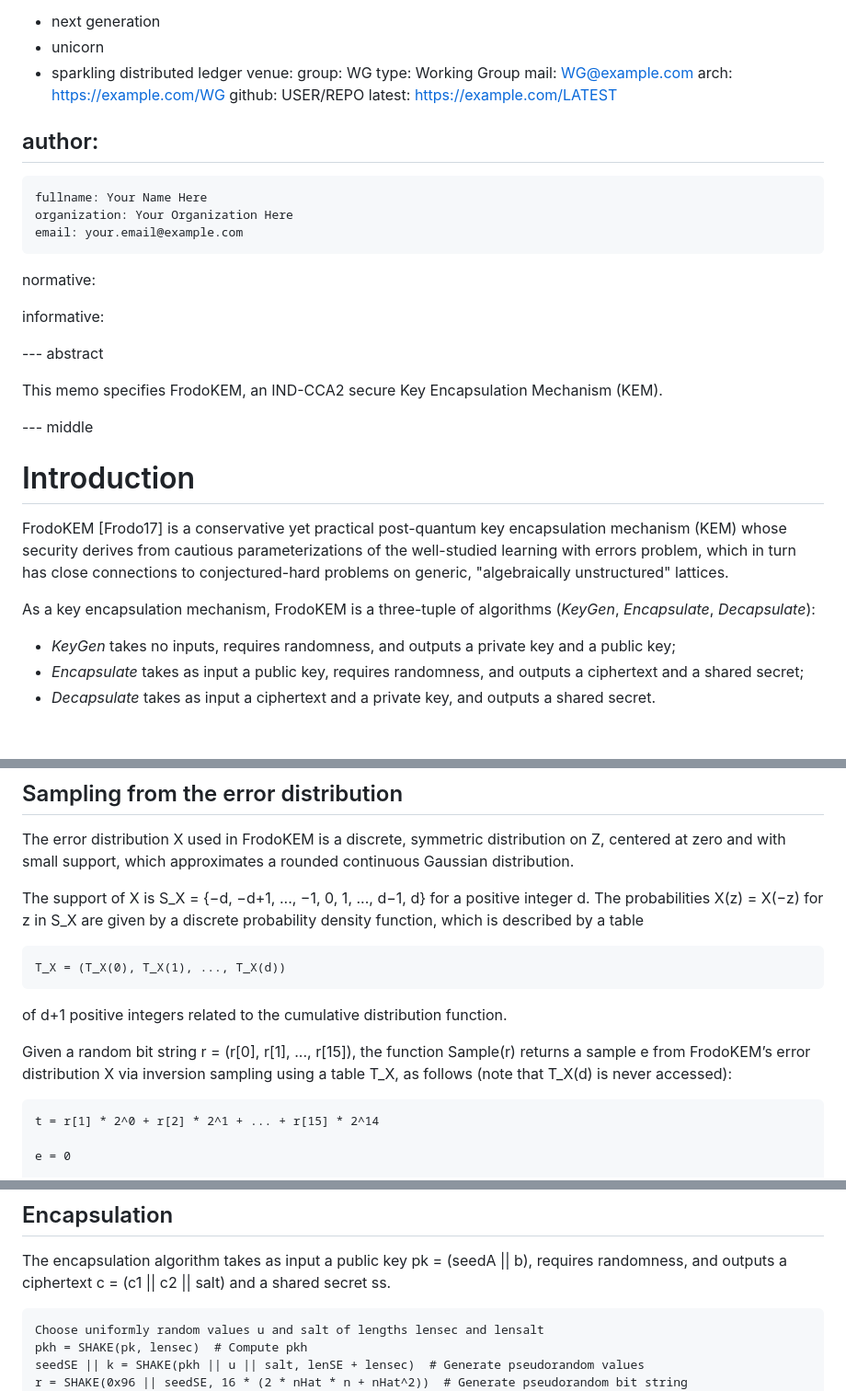
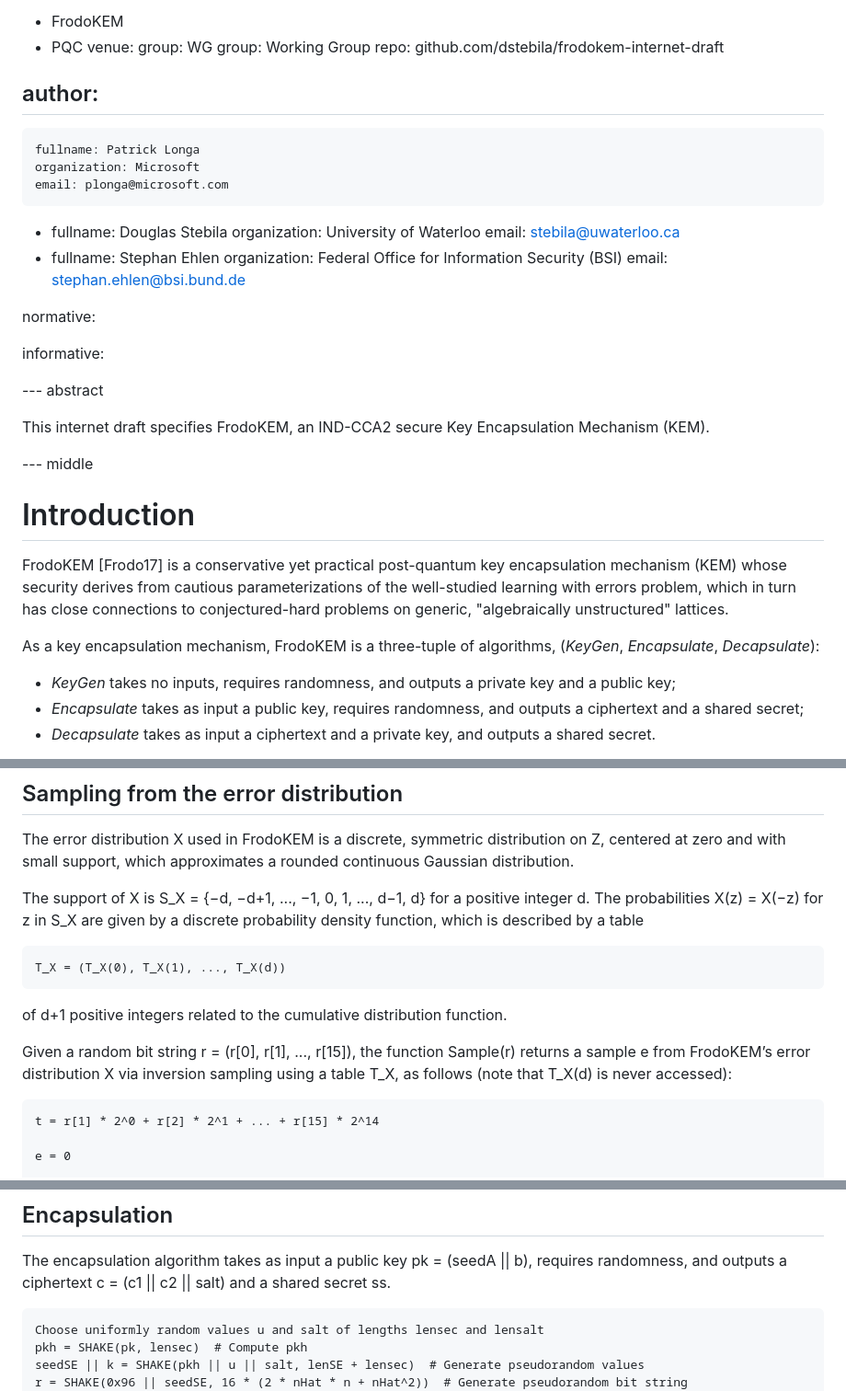
Before and after one commit to dstebila/frodokem-internet-draft, a Markdown page: draft-longa-cfrg-frodokem.md, 3 parts joined by grey strips. Shown at 92% size. Drawn GitHub-style; blank space fills up the shorter version.

````diff
--- a/draft-longa-cfrg-frodokem.md
+++ b/draft-longa-cfrg-frodokem.md
@@ -12,22 +11,27 @@ area: IRTF
 workgroup: CFRG
 pi: [toc, sortrefs, symrefs]
 keyword:
- - next generation
- - unicorn
- - sparkling distributed ledger
+ - FrodoKEM
+ - PQC
 venue:
   group: WG
-  type: Working Group
-  mail: WG@example.com
-  arch: https://example.com/WG
-  github: USER/REPO
-  latest: https://example.com/LATEST
+  group: Working Group
+  repo: github.com/dstebila/frodokem-internet-draft
 
 author:
  -
-    fullname: Your Name Here
-    organization: Your Organization Here
-    email: your.email@example.com
+    fullname: Patrick Longa
+    organization: Microsoft
+    email: plonga@microsoft.com
+ -
+    fullname: Douglas Stebila
+    organization: University of Waterloo
+    email: stebila@uwaterloo.ca
+ -
+    fullname: Stephan Ehlen
+    organization: Federal Office for Information Security (BSI)
+    email: stephan.ehlen@bsi.bund.de
+
 
 normative:
 
@@ -36,7 +40,7 @@ informative:
 
 --- abstract
 
-This memo specifies FrodoKEM, an IND-CCA2 secure Key Encapsulation Mechanism (KEM).
+This internet draft specifies FrodoKEM, an IND-CCA2 secure Key Encapsulation Mechanism (KEM).
 
 --- middle
 
@@ -49,7 +53,7 @@ connections to conjectured-hard problems on generic, "algebraically
 unstructured" lattices.
 
 As a key encapsulation mechanism, FrodoKEM is a three-tuple of
-algorithms (_KeyGen_, _Encapsulate_, _Decapsulate_):
+algorithms, (_KeyGen_, _Encapsulate_, _Decapsulate_):
 
 -  _KeyGen_ takes no inputs, requires randomness, and outputs a private
   key and a public key;
@@ -323,7 +326,7 @@ The support of X is S_X = {−d, −d+1, ..., −1, 0, 1, ..., d−1, d} for a p
 integer d. The probabilities X(z) = X(−z) for z in S_X are given by a discrete
 probability density function, which is described by a table
 
-```
+```pseudocode
 T_X = (T_X(0), T_X(1), ..., T_X(d))
 ```
 
@@ -333,7 +336,7 @@ Given a random bit string r = (r[0], r[1], ..., r[15]), the function Sample(r) r
 a sample e from FrodoKEM’s error distribution X via inversion sampling using a
 table T_X, as follows (note that T_X(d) is never accessed):
 
-```
+```pseudocode
 t = r[1] * 2^0 + r[2] * 2^1 + ... + r[15] * 2^14
 
 e = 0
@@ -459,7 +462,7 @@ ST[i,j] = −s[15] * 2^15 + (s[0] + s[1] * 2 + s[2] * 2^2 + ... + s[14] * 2^14).
 The encapsulation algorithm takes as input a public key pk = (seedA || b), requires randomness, and
 outputs a ciphertext c = (c1 || c2 || salt) and a shared secret ss.
 
-```plaintext
+```pseudocode
 Choose uniformly random values u and salt of lengths lensec and lensalt
 pkh = SHAKE(pk, lensec)  # Compute pkh
 seedSE || k = SHAKE(pkh || u || salt, lenSE + lensec)  # Generate pseudorandom values
````
Also changed, not shown: other parts of draft-longa-cfrg-frodokem.md (+43 -45 lines).
